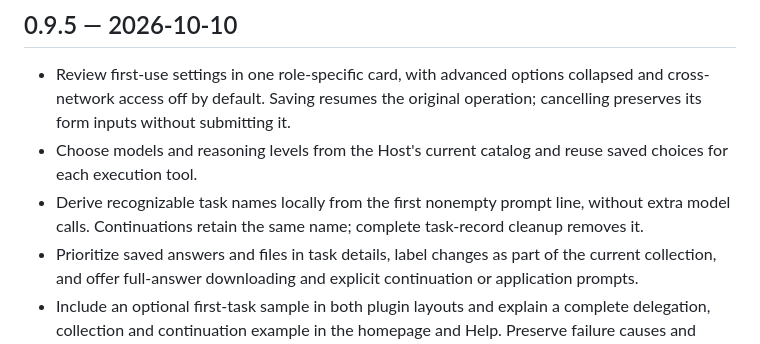
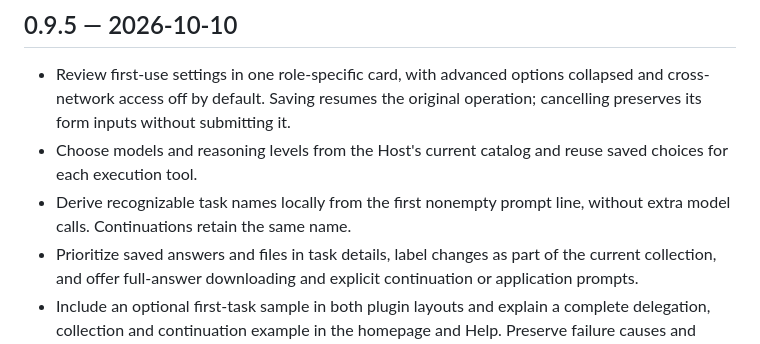
Before and after one commit to mekoand/sub2sub, a Markdown page: CHANGELOG.md, the part around the change. Rendered like a GitHub page.

Commit message:
Keep task naming release note scoped

```diff
--- a/CHANGELOG.md
+++ b/CHANGELOG.md
@@ -4,7 +4,7 @@
 
 - Review first-use settings in one role-specific card, with advanced options collapsed and cross-network access off by default. Saving resumes the original operation; cancelling preserves its form inputs without submitting it.
 - Choose models and reasoning levels from the Host's current catalog and reuse saved choices for each execution tool.
-- Derive recognizable task names locally from the first nonempty prompt line, without extra model calls. Continuations retain the same name; complete task-record cleanup removes it.
+- Derive recognizable task names locally from the first nonempty prompt line, without extra model calls. Continuations retain the same name.
 - Prioritize saved answers and files in task details, label changes as part of the current collection, and offer full-answer downloading and explicit continuation or application prompts.
 - Include an optional first-task sample in both plugin layouts and explain a complete delegation, collection and continuation example in the homepage and Help. Preserve failure causes and suggest concrete recovery actions without automatically rerunning tasks.
 
```
